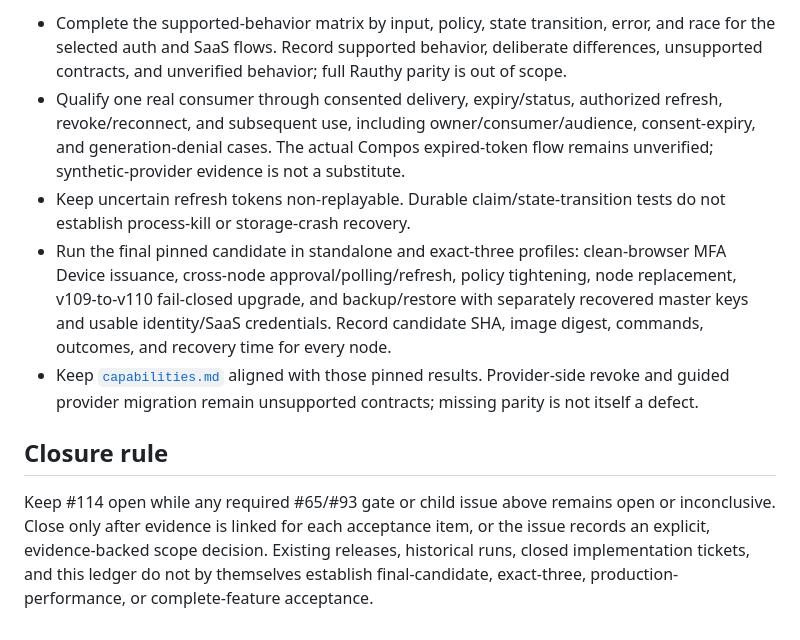
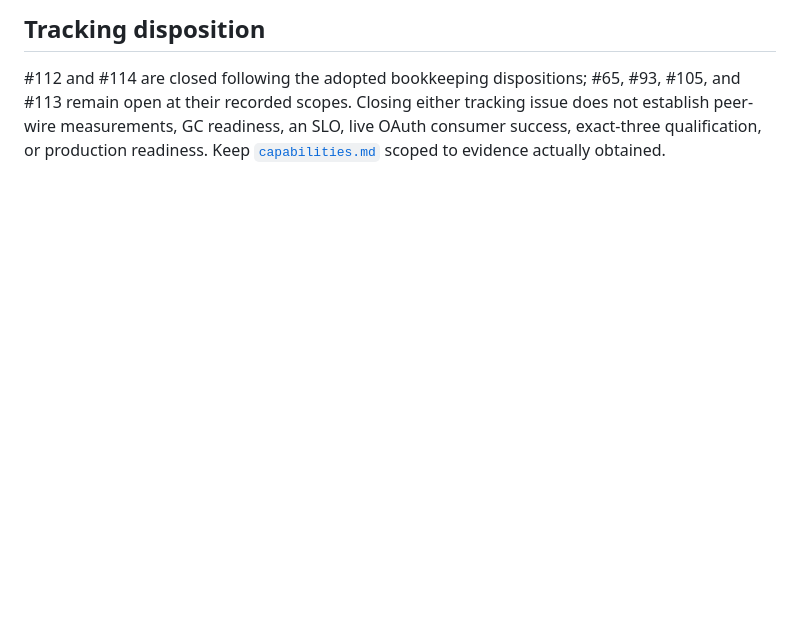
Before and after one commit to mrchypark/goauthy, a Markdown page: docs/v0.1.0-review-acceptance.md, the part around one of its changes. Rendered like a GitHub page; blank space fills up the shorter version.

```diff
--- a/docs/v0.1.0-review-acceptance.md
+++ b/docs/v0.1.0-review-acceptance.md
@@ -27,10 +27,4 @@ The focused implementation issues [#94](https://github.com/mrchypark/goauthy/iss
 
-- Complete the supported-behavior matrix by input, policy, state transition, error, and race for the selected auth and SaaS flows. Record supported behavior, deliberate differences, unsupported contracts, and unverified behavior; full Rauthy parity is out of scope.
-- Qualify one real consumer through consented delivery, expiry/status, authorized refresh, revoke/reconnect, and subsequent use, including owner/consumer/audience, consent-expiry, and generation-denial cases. The actual Compos expired-token flow remains unverified; synthetic-provider evidence is not a substitute.
-- Keep uncertain refresh tokens non-replayable. Durable claim/state-transition tests do not establish process-kill or storage-crash recovery.
-- Run the final pinned candidate in standalone and exact-three profiles: clean-browser MFA Device issuance, cross-node approval/polling/refresh, policy tightening, node replacement, v109-to-v110 fail-closed upgrade, and backup/restore with separately recovered master keys and usable identity/SaaS credentials. Record candidate SHA, image digest, commands, outcomes, and recovery time for every node.
-- Keep [`capabilities.md`](capabilities.md) aligned with those pinned results. Provider-side revoke and guided provider migration remain unsupported contracts; missing parity is not itself a defect.
+## Tracking disposition
 
-## Closure rule
-
-Keep #114 open while any required #65/#93 gate or child issue above remains open or inconclusive. Close only after evidence is linked for each acceptance item, or the issue records an explicit, evidence-backed scope decision. Existing releases, historical runs, closed implementation tickets, and this ledger do not by themselves establish final-candidate, exact-three, production-performance, or complete-feature acceptance.
+#112 and #114 are closed following the adopted bookkeeping dispositions; #65, #93, #105, and #113 remain open at their recorded scopes. Closing either tracking issue does not establish peer-wire measurements, GC readiness, an SLO, live OAuth consumer success, exact-three qualification, or production readiness. Keep [`capabilities.md`](capabilities.md) scoped to evidence actually obtained.
```
Also changed, not shown: other parts of docs/v0.1.0-review-acceptance.md (+12 -12 lines).
